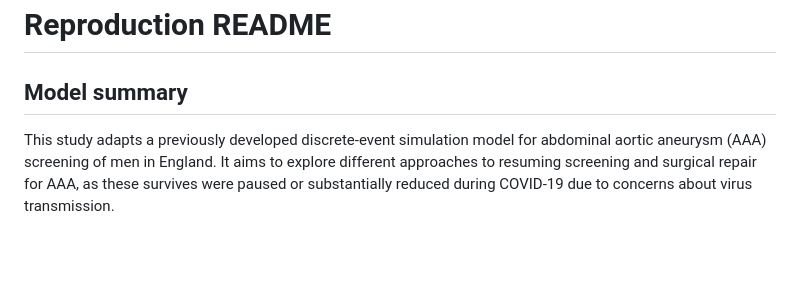
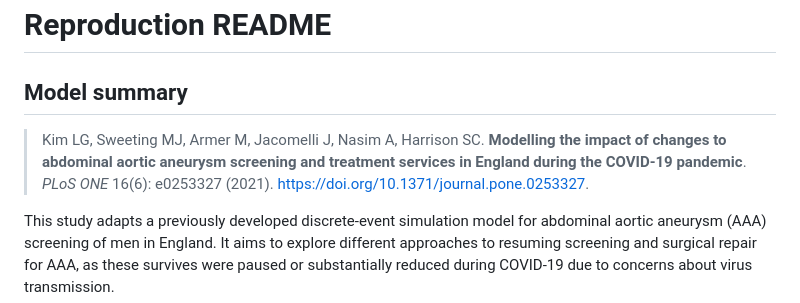
Before and after one commit to pythonhealthdatascience/stars-reproduce-kim-2021, a Markdown page: reproduction/README.md, the part around the change. Rendered like a GitHub page; blank space fills up the shorter version.

Commit message:
docs(readme): add citation to reproduction readme

```diff
--- a/reproduction/README.md
+++ b/reproduction/README.md
@@ -1,6 +1,8 @@
 # Reproduction README
 
 ## Model summary
+
+> Kim LG, Sweeting MJ, Armer M, Jacomelli J, Nasim A, Harrison SC. **Modelling the impact of changes to abdominal aortic aneurysm screening and treatment services in England during the COVID-19 pandemic**. *PLoS ONE* 16(6): e0253327 (2021). <https://doi.org/10.1371/journal.pone.0253327>.
 
 This study adapts a previously developed discrete-event simulation model for abdominal aortic aneurysm (AAA) screening of men in England. It aims to explore different approaches to resuming screening and surgical repair for AAA, as these survives were paused or substantially reduced during COVID-19 due to concerns about virus transmission.
 
```
